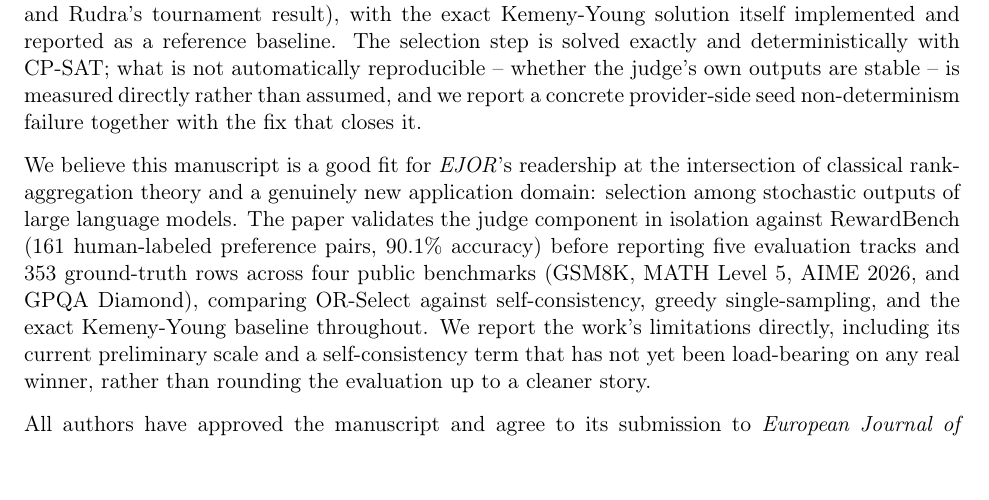
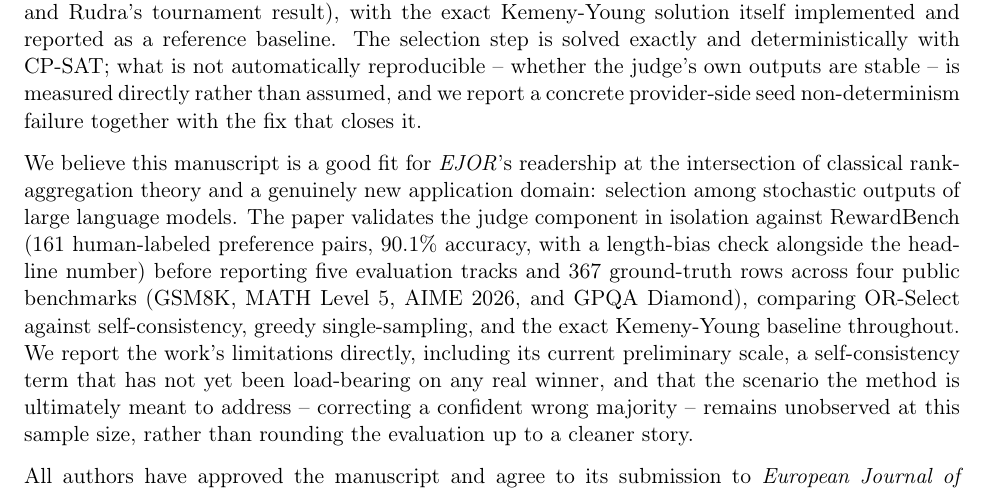
Before and after one commit to DressPD/or-select, a LaTeX letter (manuscript/Cover_Letter_EJOR.tex): part of page 1 of 2, cut so that both start at the same text, the shorter picture padded with empty space. Compiled offline with pdfLaTeX.

Commit message:
Sync cover letter row count and limitations with the refreshed manuscript
353 -> 367 ground-truth rows, matching main.tex's regenerated Table 2/3;
also names the RewardBench length-bias check and the still-unobserved
wrong-majority-correction scenario alongside the existing limitations
disclosure, so the cover letter doesn't imply a cleaner result than the
paper it accompanies actually reports.

Co-Authored-By: Claude Sonnet 5 <noreply@anthropic.com>
Claude-Session: https://claude.ai/code/session_01Qy5Evq8AtL1AsqJY17oFkE

```diff
--- a/manuscript/Cover_Letter_EJOR.tex
+++ b/manuscript/Cover_Letter_EJOR.tex
@@ -15,7 +15,7 @@ Please find enclosed our manuscript, \textbf{``OR-Select: Deterministic Best-Ans
 
 Large language models sample stochastically, so ensembling $N$ candidate answers to the same query is now common practice, but the standard aggregation rule -- self-consistency (majority vote) -- is undefined once candidates fail to repeat verbatim, which we show occurs on essentially every open-ended query. OR-Select reformulates best-of-$N$ selection as a multi-objective integer program over an LLM-judged pairwise comparison matrix, aggregated by a Copeland-style statistic that we prove is a 5-approximation to the exact, NP-hard Kemeny-optimal ranking (via Coppersmith, Fleischer, and Rudra's tournament result), with the exact Kemeny-Young solution itself implemented and reported as a reference baseline. The selection step is solved exactly and deterministically with CP-SAT; what is not automatically reproducible -- whether the judge's own outputs are stable -- is measured directly rather than assumed, and we report a concrete provider-side seed non-determinism failure together with the fix that closes it.
 
-We believe this manuscript is a good fit for \emph{EJOR}'s readership at the intersection of classical rank-aggregation theory and a genuinely new application domain: selection among stochastic outputs of large language models. The paper validates the judge component in isolation against RewardBench (161 human-labeled preference pairs, 90.1\% accuracy) before reporting five evaluation tracks and 353 ground-truth rows across four public benchmarks (GSM8K, MATH Level 5, AIME 2026, and GPQA Diamond), comparing OR-Select against self-consistency, greedy single-sampling, and the exact Kemeny-Young baseline throughout. We report the work's limitations directly, including its current preliminary scale and a self-consistency term that has not yet been load-bearing on any real winner, rather than rounding the evaluation up to a cleaner story.
+We believe this manuscript is a good fit for \emph{EJOR}'s readership at the intersection of classical rank-aggregation theory and a genuinely new application domain: selection among stochastic outputs of large language models. The paper validates the judge component in isolation against RewardBench (161 human-labeled preference pairs, 90.1\% accuracy, with a length-bias check alongside the headline number) before reporting five evaluation tracks and 367 ground-truth rows across four public benchmarks (GSM8K, MATH Level 5, AIME 2026, and GPQA Diamond), comparing OR-Select against self-consistency, greedy single-sampling, and the exact Kemeny-Young baseline throughout. We report the work's limitations directly, including its current preliminary scale, a self-consistency term that has not yet been load-bearing on any real winner, and that the scenario the method is ultimately meant to address -- correcting a confident wrong majority -- remains unobserved at this sample size, rather than rounding the evaluation up to a cleaner story.
 
 All authors have approved the manuscript and agree to its submission to \emph{European Journal of Operational Research}. We have no conflicts of interest to disclose. Thank you for your consideration.
 
```
Also changed, not shown: manuscript/Cover_Letter_EJOR.pdf.
